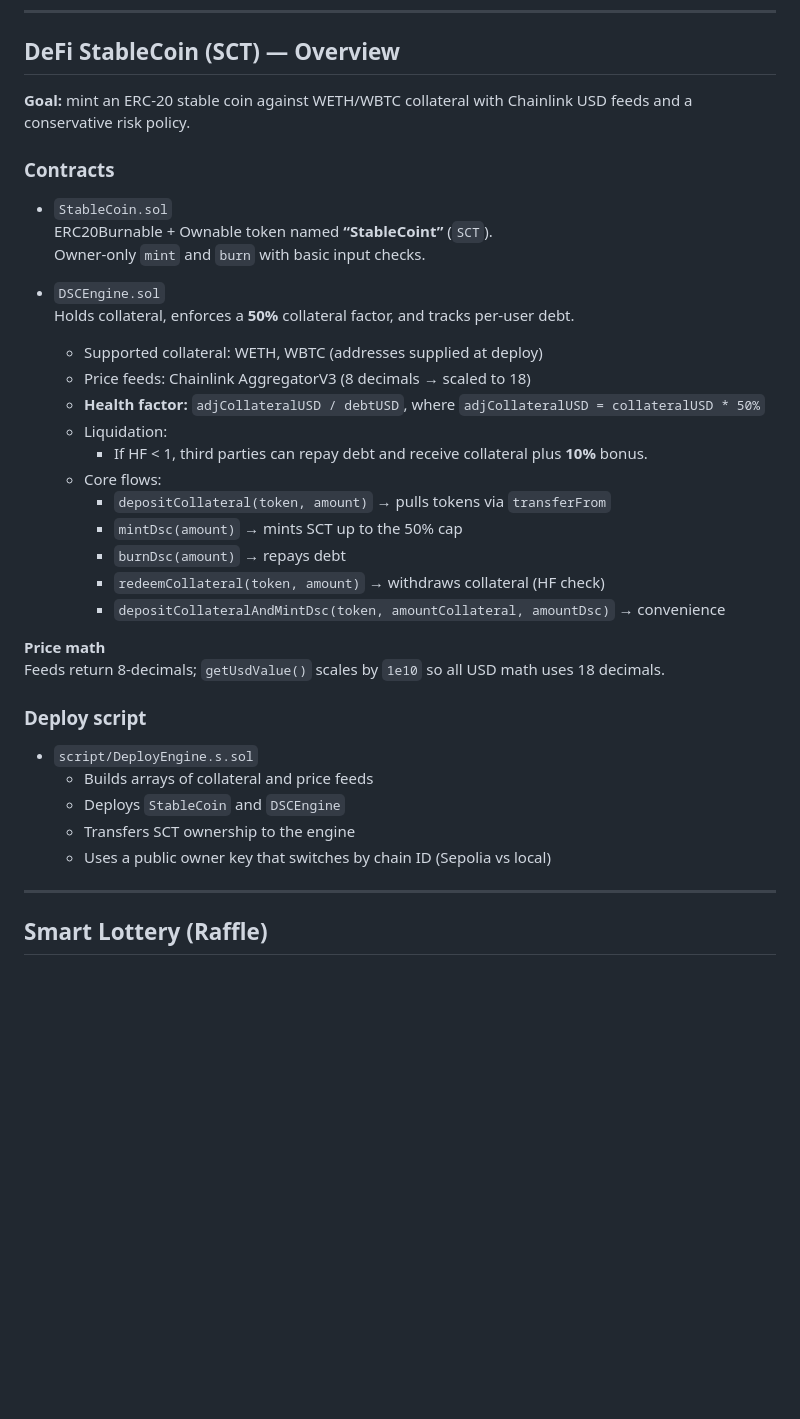
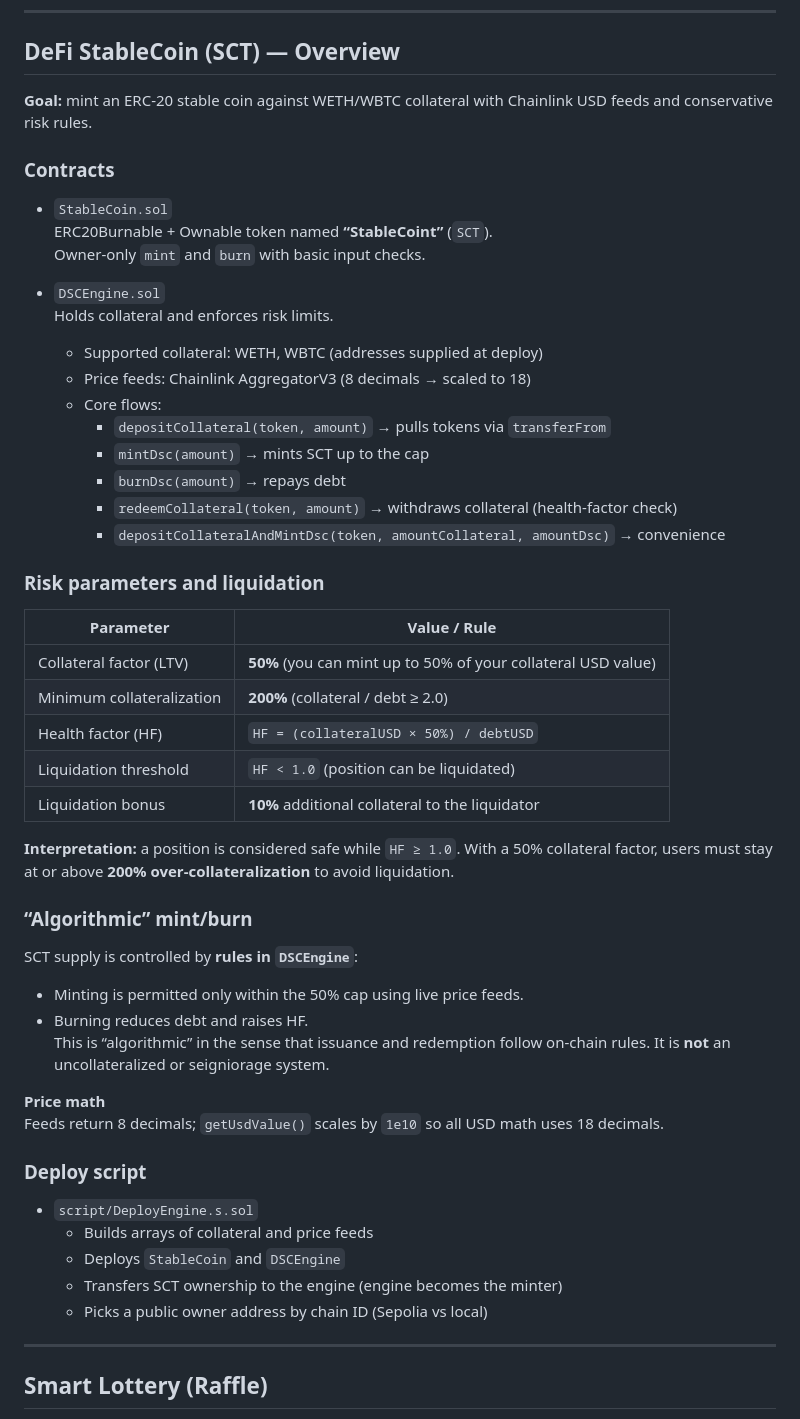
Before and after one commit to Pacfist/DeFi-StableCoin-Raffle-NFT-FundMe-contracts, a Markdown page: readme.md, the part around the change. Rendered like a GitHub page; blank space fills up the shorter version.

```diff
--- a/readme.md
+++ b/readme.md
@@ -20,7 +20,7 @@ A Foundry workspace with several Solidity projects and tests:
 
 ## DeFi StableCoin (SCT) — Overview
 
-**Goal:** mint an ERC-20 stable coin against WETH/WBTC collateral with Chainlink USD feeds and a conservative risk policy.
+**Goal:** mint an ERC-20 stable coin against WETH/WBTC collateral with Chainlink USD feeds and conservative risk rules.
 
 ### Contracts
 
@@ -29,29 +29,45 @@ A Foundry workspace with several Solidity projects and tests:
   Owner-only `mint` and `burn` with basic input checks.
 
 - `DSCEngine.sol`
-  Holds collateral, enforces a **50%** collateral factor, and tracks per-user debt.
+  Holds collateral and enforces risk limits.
   - Supported collateral: WETH, WBTC (addresses supplied at deploy)
   - Price feeds: Chainlink AggregatorV3 (8 decimals → scaled to 18)
-  - **Health factor:** `adjCollateralUSD / debtUSD`, where `adjCollateralUSD = collateralUSD * 50%`
-  - Liquidation:
-    - If HF < 1, third parties can repay debt and receive collateral plus **10%** bonus.
   - Core flows:
     - `depositCollateral(token, amount)` → pulls tokens via `transferFrom`
-    - `mintDsc(amount)` → mints SCT up to the 50% cap
+    - `mintDsc(amount)` → mints SCT up to the cap
     - `burnDsc(amount)` → repays debt
-    - `redeemCollateral(token, amount)` → withdraws collateral (HF check)
+    - `redeemCollateral(token, amount)` → withdraws collateral (health-factor check)
     - `depositCollateralAndMintDsc(token, amountCollateral, amountDsc)` → convenience
 
+### Risk parameters and liquidation
+
+| Parameter                       | Value / Rule |
+|---------------------------------|--------------|
+| Collateral factor (LTV)         | **50%** (you can mint up to 50% of your collateral USD value) |
+| Minimum collateralization       | **200%** (collateral / debt ≥ 2.0) |
+| Health factor (HF)              | `HF = (collateralUSD × 50%) / debtUSD` |
+| Liquidation threshold           | `HF < 1.0` (position can be liquidated) |
+| Liquidation bonus               | **10%** additional collateral to the liquidator |
+
+**Interpretation:** a position is considered safe while `HF ≥ 1.0`. With a 50% collateral factor, users must stay at or above **200% over-collateralization** to avoid liquidation.
+
+### “Algorithmic” mint/burn
+
+SCT supply is controlled by **rules in `DSCEngine`**:
+- Minting is permitted only within the 50% cap using live price feeds.
+- Burning reduces debt and raises HF.
+This is “algorithmic” in the sense that issuance and redemption follow on-chain rules. It is **not** an uncollateralized or seigniorage system.
+
 **Price math**
-Feeds return 8-decimals; `getUsdValue()` scales by `1e10` so all USD math uses 18 decimals.
+Feeds return 8 decimals; `getUsdValue()` scales by `1e10` so all USD math uses 18 decimals.
 
 ### Deploy script
 
 - `script/DeployEngine.s.sol`
   - Builds arrays of collateral and price feeds
   - Deploys `StableCoin` and `DSCEngine`
-  - Transfers SCT ownership to the engine
-  - Uses a public owner key that switches by chain ID (Sepolia vs local)
+  - Transfers SCT ownership to the engine (engine becomes the minter)
+  - Picks a public owner address by chain ID (Sepolia vs local)
 
 ---
 
```
